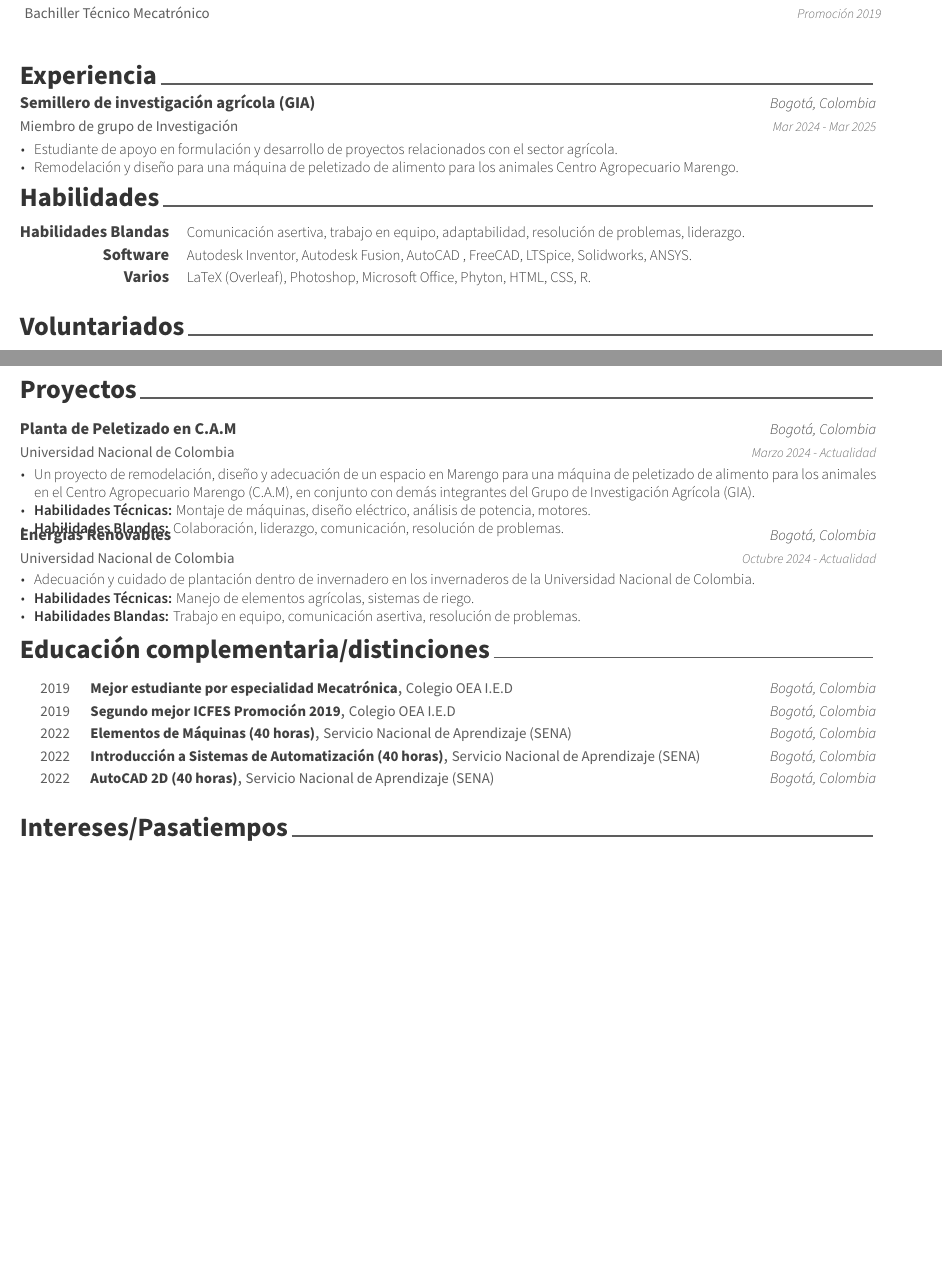
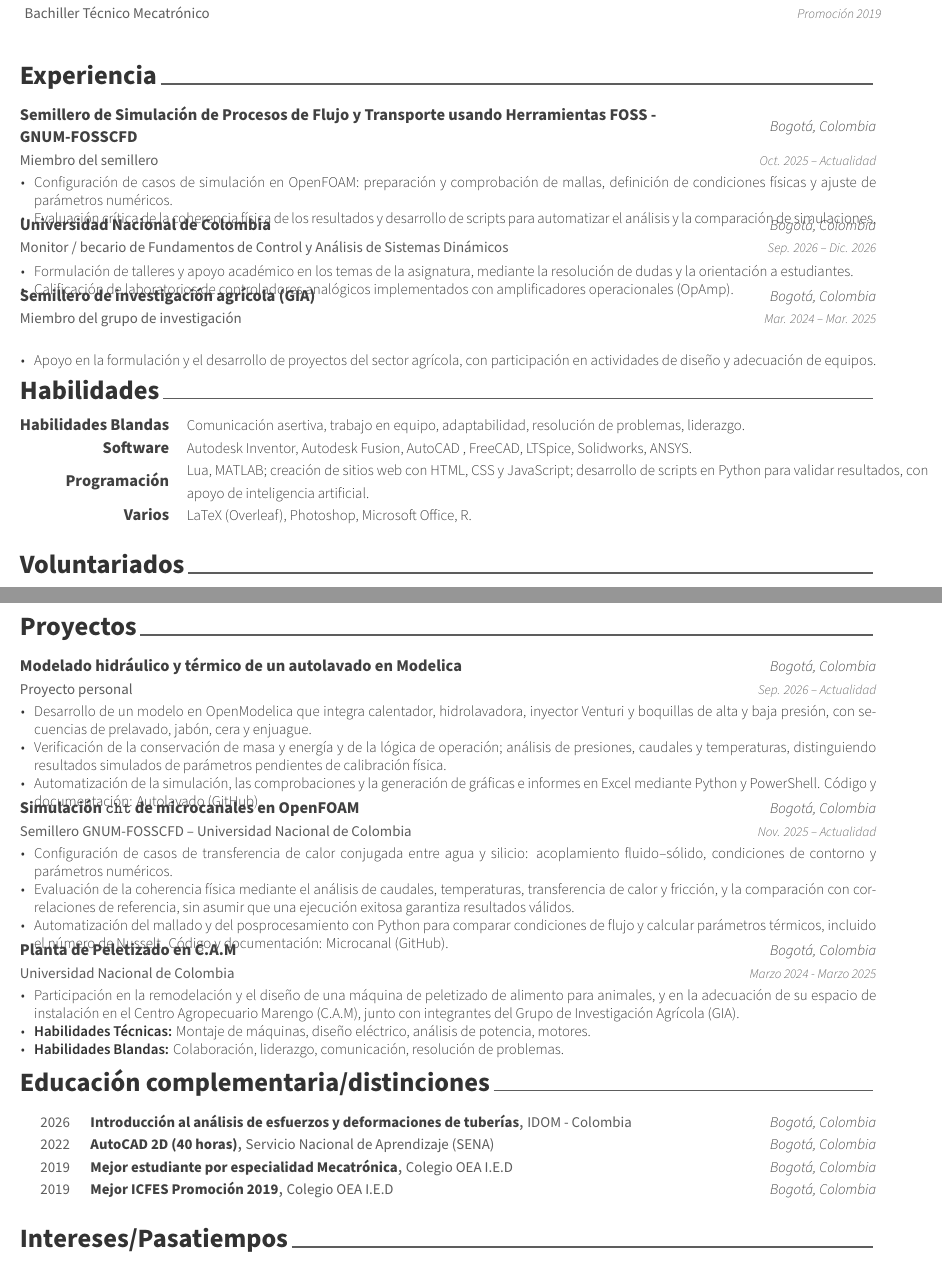
Before and after one commit to dokiun/CV, a LaTeX CV (resume.tex, which reads cv/achievements.tex, cv/experience.tex, cv/projects.tex): two parts of pages 1 and 2 of 2, joined at a grey line, cut so that both start at the same text, the shorter picture padded with empty space. Compiled offline with XeLaTeX.

Commit message:
actualizacion 1

```diff
--- a/cv/achievements.tex
+++ b/cv/achievements.tex
@@ -12,29 +12,25 @@
 
 %---------------------------------------------------------
 \cvhonor
+    {Introducción al análisis de esfuerzos y deformaciones de tuberías} % Curso
+    {IDOM - Colombia} % Evento
+    {Bogotá, Colombia} % Ubicación
+    {2026} % Fecha(s)
+\cvhonor
+    {AutoCAD 2D (40 horas)} % Premio
+    {Servicio Nacional de Aprendizaje (SENA)} % Evento
+    {Bogotá, Colombia} % Ubicación
+    {2022} % Fecha(s)
+\cvhonor
     {Mejor estudiante por especialidad Mecatrónica} % Premio
     {Colegio OEA I.E.D} % Evento
     {Bogotá, Colombia} % Ubicación
     {2019} % Fecha(s)
 \cvhonor
-    {Segundo mejor ICFES Promoción 2019} % Premio
+    {Mejor ICFES Promoción 2019} % Premio
     {Colegio OEA I.E.D} % Evento
     {Bogotá, Colombia} % Ubicación
     {2019} % Fecha(s)
-\cvhonor
-    {Elementos de Máquinas (40 horas)} % Premio
-    {Servicio Nacional de Aprendizaje (SENA)} % Evento
-    {Bogotá, Colombia} % Ubicación
-    {2022} % Fecha(s)
-\cvhonor
-    {Introducción a Sistemas de Automatización (40 horas)} % Premio
-    {Servicio Nacional de Aprendizaje (SENA)} % Evento
-    {Bogotá, Colombia} % Ubicación
-    {2022} % Fecha(s)
-\cvhonor
-    {AutoCAD 2D (40 horas)} % Premio
-    {Servicio Nacional de Aprendizaje (SENA)} % Evento
-    {Bogotá, Colombia} % Ubicación
-    {2022} % Fecha(s)
+
 
 \end{cvhonors}
--- a/cv/experience.tex
+++ b/cv/experience.tex
@@ -7,30 +7,44 @@
 %-------------------------------------------------------------------------------
 % CONTENT
 %-------------------------------------------------------------------------------
+\begin{cventries}
 
 
 %---------------------------------------------------------
 
 \cventry
-    {Miembro de Semillero} % Job title
-    {\href{http://www.hermes.unal.edu.co/pages/Consultas/Semillero.xhtml?id=7505}{Semillero de Simulación de Procesos de Flujo y Transporte usando Herramientas FOSS - GNUM-FOSSCFD} % Organisation
+    {Miembro del semillero} % Cargo
+    {\href{http://www.hermes.unal.edu.co/pages/Consultas/Semillero.xhtml?id=7505}{Semillero de Simulación de Procesos de Flujo y Transporte usando Herramientas FOSS - GNUM-FOSSCFD}} % Institución
     {Bogotá, Colombia} % Location
-    {Octubre 2025 - Actualidad} % Date(s)
+    {Oct. 2025 -- Actualidad} % Fechas
     {
     \begin{cvitems} % Description(s) of tasks/responsibilities
-    \item {Estudiante de apoyo en formulación y desarrollo de proyectos relacionados con el sector agrícola. }
-    \item Remodelación y diseño para una máquina de peletizado de alimento para los animales Centro Agropecuario Marengo.
+    \item {Configuración de casos de simulación en OpenFOAM: preparación y comprobación de mallas, definición de condiciones físicas y ajuste de parámetros numéricos.}
+    \item {Evaluación crítica de la coherencia física de los resultados y desarrollo de scripts para automatizar el análisis y la comparación de simulaciones.}
     \end{cvitems}
     }
 
 \cventry
-    {Miembro de grupo de Investigación} % Job title
+    {Monitor / becario de Fundamentos de Control y Análisis de Sistemas Dinámicos} % Cargo
+    {Universidad Nacional de Colombia} % Institución
+    {Bogotá, Colombia} % Ubicación
+    {Sep. 2026 -- Dic. 2026} % Fechas
+    {
+    \begin{cvitems}
+    \item {Formulación de talleres y apoyo académico en los temas de la asignatura, mediante la resolución de dudas y la orientación a estudiantes.}
+    \item {Calificación de laboratorios de controladores analógicos implementados con amplificadores operacionales (OpAmp).}
+    \end{cvitems}
+    }
+
+\cventry
+    {Miembro del grupo de investigación} % Cargo
     {\href{http://www.hermes.unal.edu.co/pages/Consultas/Semillero.xhtml?id=88}{Semillero de investigación agrícola (GIA)}} % Organisation
     {Bogotá, Colombia} % Location
-    {Mar 2024 - Mar 2025} % Date(s)
+    {Mar. 2024 -- Mar. 2025} % Fechas
     {
     \begin{cvitems} % Description(s) of tasks/responsibilities
-    \item {Estudiante de apoyo en formulación y desarrollo de proyectos relacionados con el sector agrícola. }
-    \item Remodelación y diseño para una máquina de peletizado de alimento para los animales Centro Agropecuario Marengo.
+    \item {Apoyo en la formulación y el desarrollo de proyectos del sector agrícola, con participación en actividades de diseño y adecuación de equipos.}
     \end{cvitems}
     }
+
+\end{cventries}
--- a/cv/projects.tex
+++ b/cv/projects.tex
@@ -12,29 +12,43 @@
 
 %---------------------------------------------------------
     \cventry
-        {Universidad Nacional de Colombia} % Organización
-        {Planta de Peletizado en C.A.M} % Proyecto
+        {Proyecto personal} % Organización
+        {Modelado hidráulico y térmico de un autolavado en Modelica} % Proyecto
         {Bogotá, Colombia} % Ubicación
-        {Marzo 2024 - Actualidad} % Fechas
+        {Sep. 2026 -- Actualidad} % Fechas
         {
-            \begin{cvitems} % Descripción(es) del proyecto
-                \item {Un proyecto de remodelación, diseño y adecuación de un espacio en Marengo para una máquina de peletizado de alimento para los animales en el Centro Agropecuario Marengo (C.A.M), en conjunto con demás integrantes del Grupo de Investigación Agrícola (GIA).}
-                \item {\textbf{Habilidades Técnicas:} Montaje de máquinas, diseño eléctrico, análisis de potencia, motores. }
-                \item {\textbf{Habilidades Blandas:} Colaboración, liderazgo,  comunicación, resolución de problemas.}
+            \begin{cvitems}
+                \item {Desarrollo de un modelo en OpenModelica que integra calentador, hidrolavadora, inyector Venturi y boquillas de alta y baja presión, con secuencias de prelavado, jabón, cera y enjuague.}
+                \item {Verificación de la conservación de masa y energía y de la lógica de operación; análisis de presiones, caudales y temperaturas, distinguiendo resultados simulados de parámetros pendientes de calibración física.}
+                \item {Automatización de la simulación, las comprobaciones y la generación de gráficas e informes en Excel mediante Python y PowerShell. Código y documentación: \href{https://github.com/dokiun/Autolavado}{Autolavado (GitHub)}.}
+            \end{cvitems}
+        }
+
+%---------------------------------------------------------
+    \cventry
+        {Semillero GNUM-FOSSCFD -- Universidad Nacional de Colombia} % Organización
+        {Simulación \texttt{cht} de microcanales en OpenFOAM} % Proyecto
+        {Bogotá, Colombia} % Ubicación
+        {Nov. 2025 -- Actualidad} % Fechas no especificadas para el proyecto
+        {
+            \begin{cvitems}
+                \item {Configuración de casos de transferencia de calor conjugada entre agua y silicio: acoplamiento fluido--sólido, condiciones de contorno y parámetros numéricos.}
+                \item {Evaluación de la coherencia física mediante el análisis de caudales, temperaturas, transferencia de calor y fricción, y la comparación con correlaciones de referencia, sin asumir que una ejecución exitosa garantiza resultados válidos.}
+                \item {Automatización del mallado y del posprocesamiento con Python para comparar condiciones de flujo y calcular parámetros térmicos, incluido el número de Nusselt. Código y documentación: \href{https://github.com/dokiun/Microcanal}{Microcanal (GitHub)}.}
             \end{cvitems}
         }
 
 %---------------------------------------------------------
     \cventry
         {Universidad Nacional de Colombia} % Organización
-        {Energías Renovables} % Proyecto
+        {Planta de Peletizado en C.A.M} % Proyecto
         {Bogotá, Colombia} % Ubicación
-        {Octubre 2024 - Actualidad} % Fechas
+        {Marzo 2024 - Marzo 2025} % Fechas
         {
             \begin{cvitems} % Descripción(es) del proyecto
-                \item {Adecuación y cuidado de plantación dentro de invernadero en los invernaderos de la Universidad Nacional de Colombia.}
-                \item {\textbf{Habilidades Técnicas:} Manejo de elementos agrícolas, sistemas de riego. }
-                \item {\textbf{Habilidades Blandas:} Trabajo en equipo, comunicación asertiva, resolución de problemas.}
+                \item {Participación en la remodelación y el diseño de una máquina de peletizado de alimento para animales, y en la adecuación de su espacio de instalación en el Centro Agropecuario Marengo (C.A.M), junto con integrantes del Grupo de Investigación Agrícola (GIA).}
+                \item {\textbf{Habilidades Técnicas:} Montaje de máquinas, diseño eléctrico, análisis de potencia, motores. }
+                \item {\textbf{Habilidades Blandas:} Colaboración, liderazgo,  comunicación, resolución de problemas.}
             \end{cvitems}
         }
 
--- a/cv/skills.tex
+++ b/cv/skills.tex
@@ -18,8 +18,12 @@
 %---------------------------------------------------------
 %---------------------------------------------------------
   \cvskill
+    {Programación} % Categoría
+    {Lua, MATLAB; creación de sitios web con HTML, CSS y JavaScript; desarrollo de scripts en Python para validar resultados, con apoyo de inteligencia artificial.} % Habilidades
+%---------------------------------------------------------
+  \cvskill
     {Varios} % Category
-    {LaTeX (Overleaf), Photoshop, Microsoft Office, Phyton, HTML, CSS, R.} % Skills
+    {LaTeX (Overleaf), Photoshop, Microsoft Office, R.} % Skills
 %---------------------------------------------------------
 %---------------------------------------------------------
 
```
Also changed, not shown: cv/Habilidades.tex (+3 -3 lines), cv/education.tex (+1 -1 lines), cv/languages.tex (+5 -3 lines).
